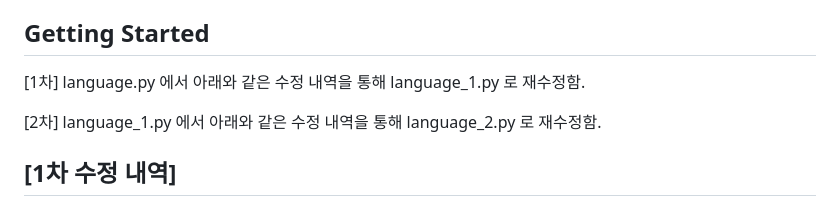
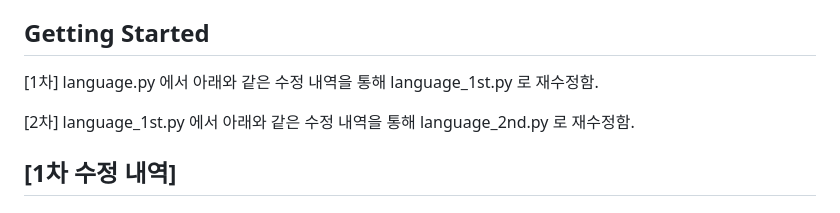
Before and after one commit to jyNyam/Natural-language-processing, a Markdown page: Language(자연어 처리)/README.md, the part around the change. Drawn GitHub-style.

```diff
--- a/Language(자연어 처리)/README.md
+++ b/Language(자연어 처리)/README.md
@@ -5,9 +5,9 @@
 본 프로젝트는 자연어 처리(NLP) 연구 및 인공지능 학습을 위한 **실험적 목적**을 갖습니다. 또한, `Korpora` 라이브러리를 활용하여 추가적인 데이터 증강이 가능합니다.
 
 ## Getting Started
-[1차] language.py 에서 아래와 같은 수정 내역을 통해 language_1.py 로 재수정함.
+[1차] language.py 에서 아래와 같은 수정 내역을 통해 language_1st.py 로 재수정함.
 
-[2차] language_1.py 에서 아래와 같은 수정 내역을 통해 language_2.py 로 재수정함.
+[2차] language_1st.py 에서 아래와 같은 수정 내역을 통해 language_2nd.py 로 재수정함.
 
 
 ## [1차 수정 내역]
```
